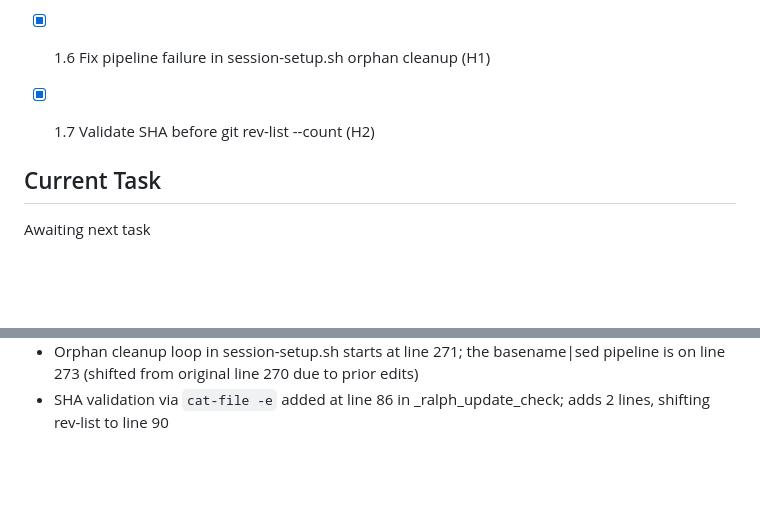
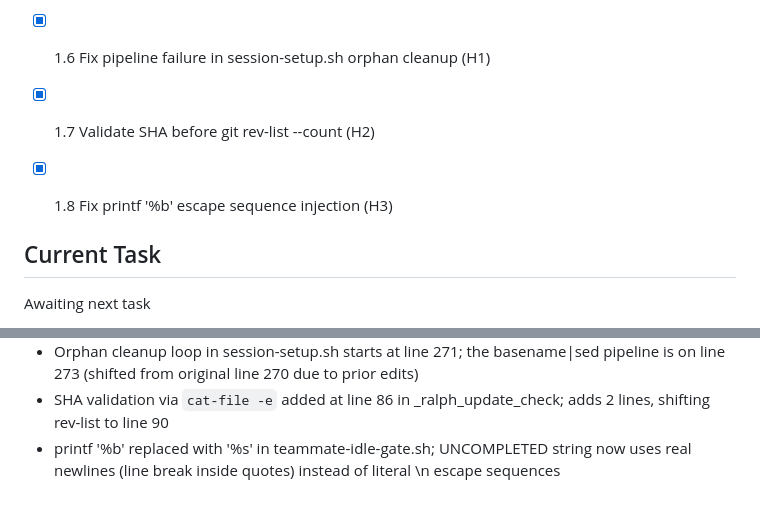
Before and after one commit to kavanaghpatrick/ralph-parallel, a Markdown page: specs/deep-audit-fixes/.progress.md, 2 parts joined by grey strips. Drawn GitHub-style; blank space fills up the shorter version.

```diff
--- a/specs/deep-audit-fixes/.progress.md
+++ b/specs/deep-audit-fixes/.progress.md
@@ -25,6 +25,7 @@
 
 - [x] 1.6 Fix pipeline failure in session-setup.sh orphan cleanup (H1)
 - [x] 1.7 Validate SHA before git rev-list --count (H2)
+- [x] 1.8 Fix printf '%b' escape sequence injection (H3)
 
 ## Current Task
 Awaiting next task
@@ -50,3 +51,4 @@ Awaiting next task
 - SESSION_ID validation pattern: `^[a-zA-Z0-9_-]+$` -- rejects path traversal chars like `../`, spaces, and other special chars
 - Orphan cleanup loop in session-setup.sh starts at line 271; the basename|sed pipeline is on line 273 (shifted from original line 270 due to prior edits)
 - SHA validation via `cat-file -e` added at line 86 in _ralph_update_check; adds 2 lines, shifting rev-list to line 90
+- printf '%b' replaced with '%s' in teammate-idle-gate.sh; UNCOMPLETED string now uses real newlines (line break inside quotes) instead of literal \n escape sequences
```
